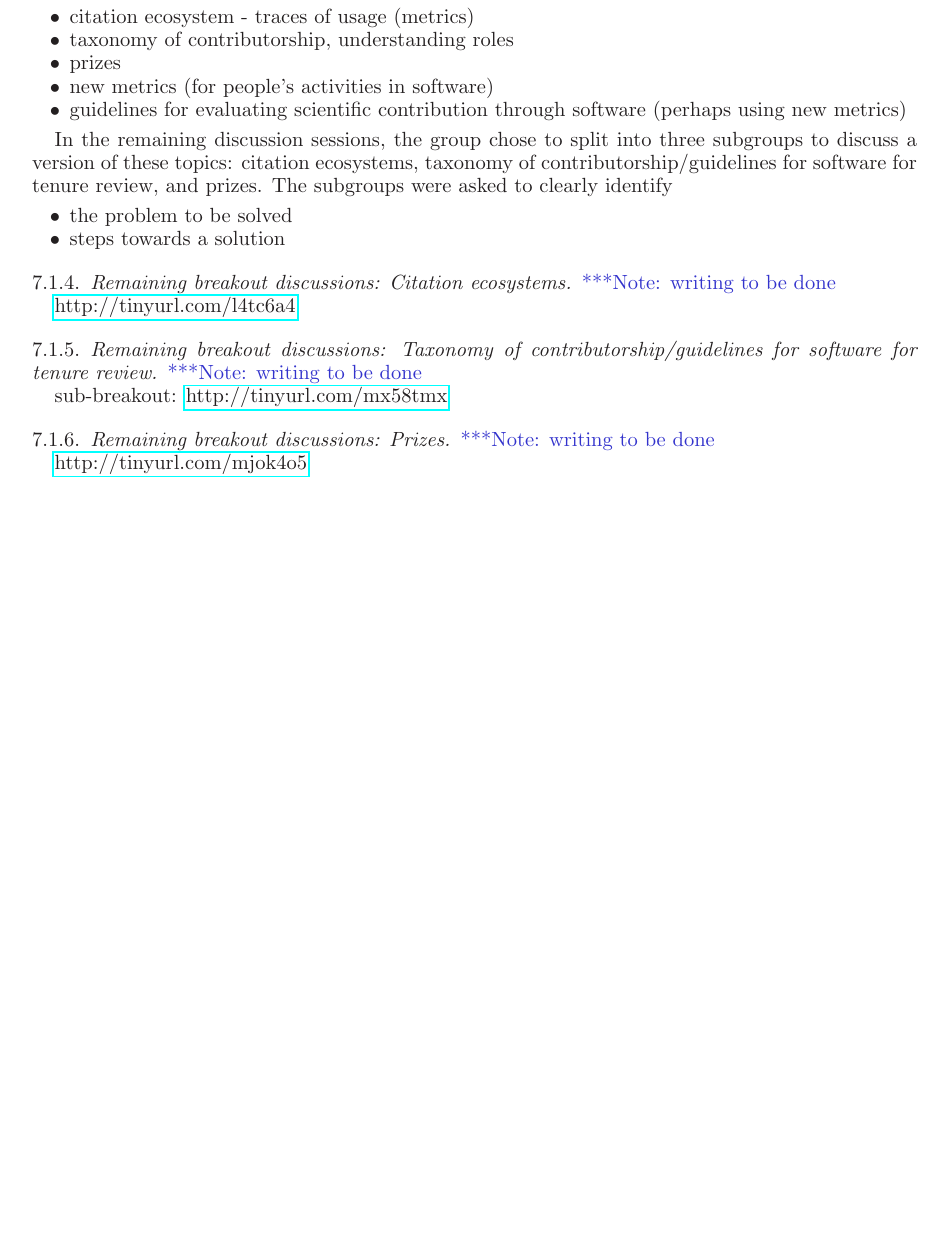
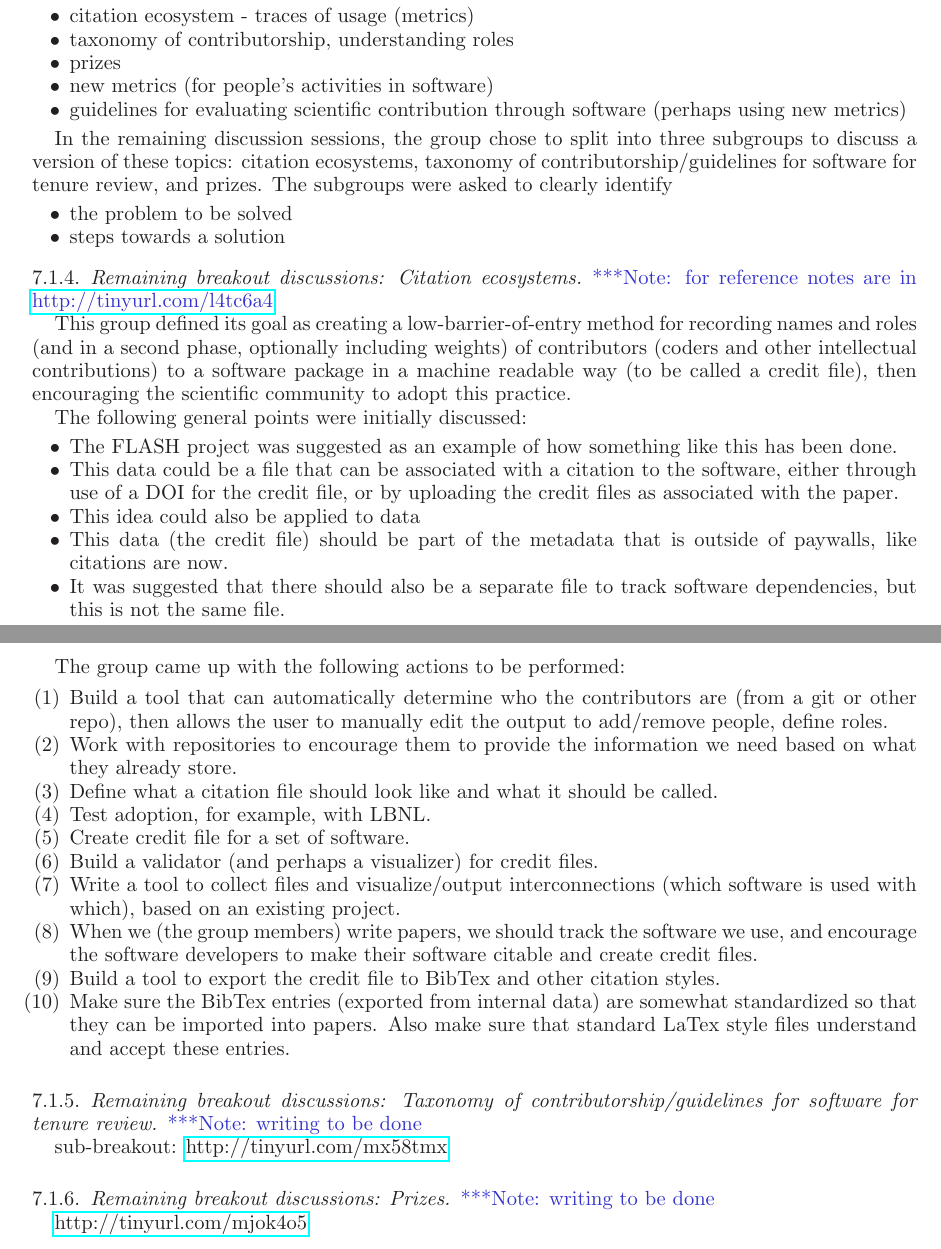
Before and after one commit to WSSSPE/meetings, a LaTeX paper (WSSSPE2_report/WSSSPE2_review.tex): part of page 8 of 12 before the commit and two parts of pages 8 and 9 of 13 after it, the two joined at a grey line, cut so that both start at the same text, the shorter picture padded with empty space. Compiled offline with LaTeX, dvips and Ghostscript; the source files are stored in an older character set and shown here as Unicode.

Commit message:
text written in 7.1.4

```diff
--- a/WSSSPE2_report/WSSSPE2_review.tex
+++ b/WSSSPE2_report/WSSSPE2_review.tex
@@ -743,10 +743,37 @@ taxonomy of contributorship/guidelines for software for tenure review, and prize
 
 
 \subsubsection{Remaining breakout discussions: Citation ecosystems}
-\note{writing to be done}
 
-\url{http://tinyurl.com/l4tc6a4}
+\note{for reference notes are in \url{http://tinyurl.com/l4tc6a4}}
 %https://docs.google.com/document/d/1SOja7k0mXwvOB2tQD3ZW3O38Qv4NwfA21zdMQ9JlUQc/edit
+
+This group defined its goal as creating a low-barrier-of-entry method for recording names and roles (and in a second phase, optionally including weights) of contributors (coders and other intellectual contributions) to a software package in a machine readable way (to be called a credit file), then encouraging the scientific community to adopt this practice.
+
+The following general points were initially discussed:
+\begin{itemize}
+\item The FLASH project was suggested as an example of how something like this has been done.
+\item This data could be a file that can be associated with a citation to the software, either through use of a DOI for the credit file, or by uploading the credit files as associated with the paper.
+\item This idea could also be applied to data
+\item This data (the credit file) should be part of the metadata that is outside of paywalls, like citations are now.
+\item It was suggested that there should also be a separate file to track software dependencies, but this is not the same file.
+\end{itemize}
+
+The group came up with the following actions to be performed:
+\begin{enumerate}
+\item Build a tool that can automatically determine who the contributors are (from a git or other repo), then allows the user to manually edit the output to add/remove people, define roles.
+\item Work with repositories to encourage them to provide the information we need based on what they already store.
+\item Define what a citation file should look like and what it should be called.
+\item Test adoption, for example, with LBNL.
+\item Create credit file for a set of software.
+\item Build a validator (and perhaps a visualizer) for credit files.
+\item Write a tool to collect files and visualize/output interconnections (which software is used with which), based on an existing project.
+\item When we (the group members) write papers, we should track the software we use, and encourage the software developers to make their software citable and create credit files.
+\item Build a tool to export the credit file to BibTex and other citation styles.
+\item Make sure the BibTex entries (exported from internal data) are somewhat standardized so that they can be imported into papers.  Also make sure that standard LaTex style files understand and accept these entries.
+\end{enumerate}
+
+
+
 
 \subsubsection{Remaining breakout discussions: Taxonomy of contributorship/guidelines for software for tenure review}
 \note{writing to be done}
```
